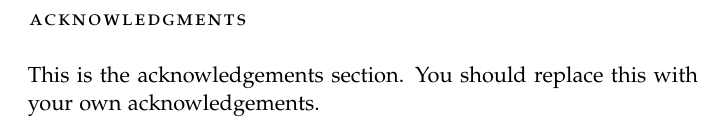
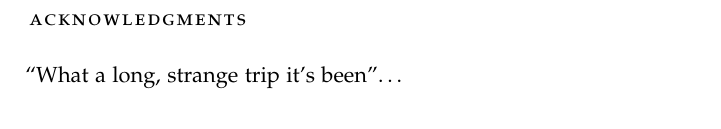
Before and after one commit to emd/thesis, a LaTeX thesis (thesis.tex, which reads FrontBackmatter/Acknowledgements.tex): part of page 5 of 53, cut so that both start at the same text. Compiled offline with pdfLaTeX; a missing font is replaced by an installed copy or a similar font.

Commit message:
First change to acknowledgements

```diff
--- a/FrontBackmatter/Acknowledgements.tex
+++ b/FrontBackmatter/Acknowledgements.tex
@@ -1,4 +1,2 @@
 \section*{Acknowledgments}
-
-This is the acknowledgements section.  You should replace this with your
-own acknowledgements.
+``What a long, strange trip it's been''\ldots
```
